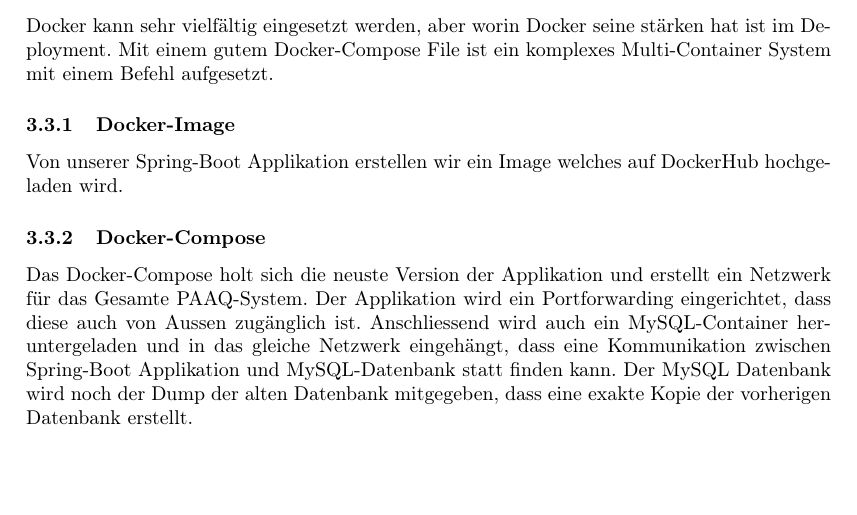
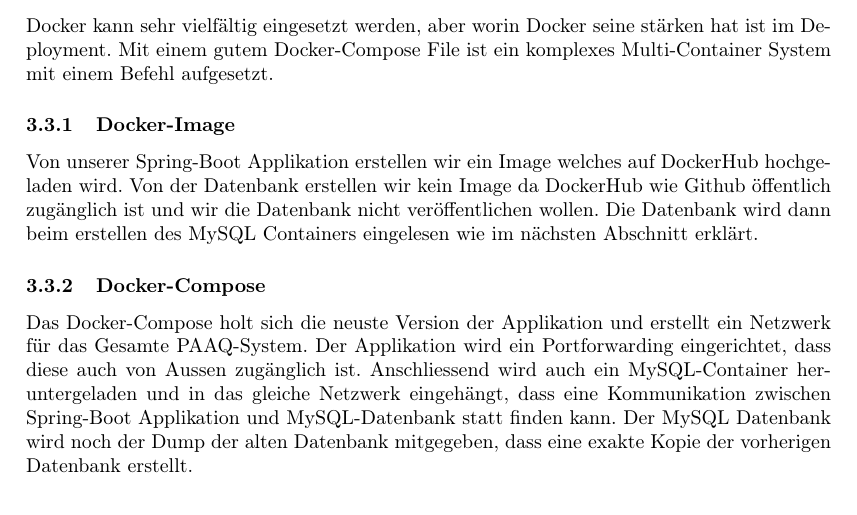
Before and after one commit to PA-Aquaponics/documentation, a LaTeX document (main.tex): part of page 5 of 6, cut so that both start at the same text, the shorter picture padded with empty space. Compiled offline with pdfLaTeX.

Commit message:
changes docker-image

```diff
--- a/main.tex
+++ b/main.tex
@@ -212,7 +212,7 @@
 	Docker kann sehr vielfältig eingesetzt werden, aber worin Docker seine stärken hat ist im Deployment. Mit einem gutem Docker-Compose File ist ein komplexes Multi-Container System mit einem Befehl aufgesetzt.
 
 	\subsubsection{Docker-Image}
-	Von unserer Spring-Boot Applikation erstellen wir ein Image welches auf DockerHub hochgeladen wird.
+	Von unserer Spring-Boot Applikation erstellen wir ein Image welches auf DockerHub hochgeladen wird. Von der Datenbank erstellen wir kein Image da DockerHub wie Github öffentlich zugänglich ist und wir die Datenbank nicht veröffentlichen wollen. Die Datenbank wird dann beim erstellen des MySQL Containers eingelesen wie im nächsten Abschnitt erklärt.
 
 	\subsubsection{Docker-Compose}
 	Das Docker-Compose holt sich die neuste Version der Applikation und erstellt ein Netzwerk für das Gesamte PAAQ-System. Der Applikation wird ein Portforwarding eingerichtet, dass diese auch von Aussen zugänglich ist. Anschliessend wird auch ein MySQL-Container heruntergeladen und in das gleiche Netzwerk eingehängt, dass eine Kommunikation zwischen Spring-Boot Applikation und MySQL-Datenbank statt finden kann. Der MySQL Datenbank wird noch der Dump der alten Datenbank mitgegeben, dass eine exakte Kopie der vorherigen Datenbank erstellt.
```
Also changed, not shown: main.pdf, 2 other files.
